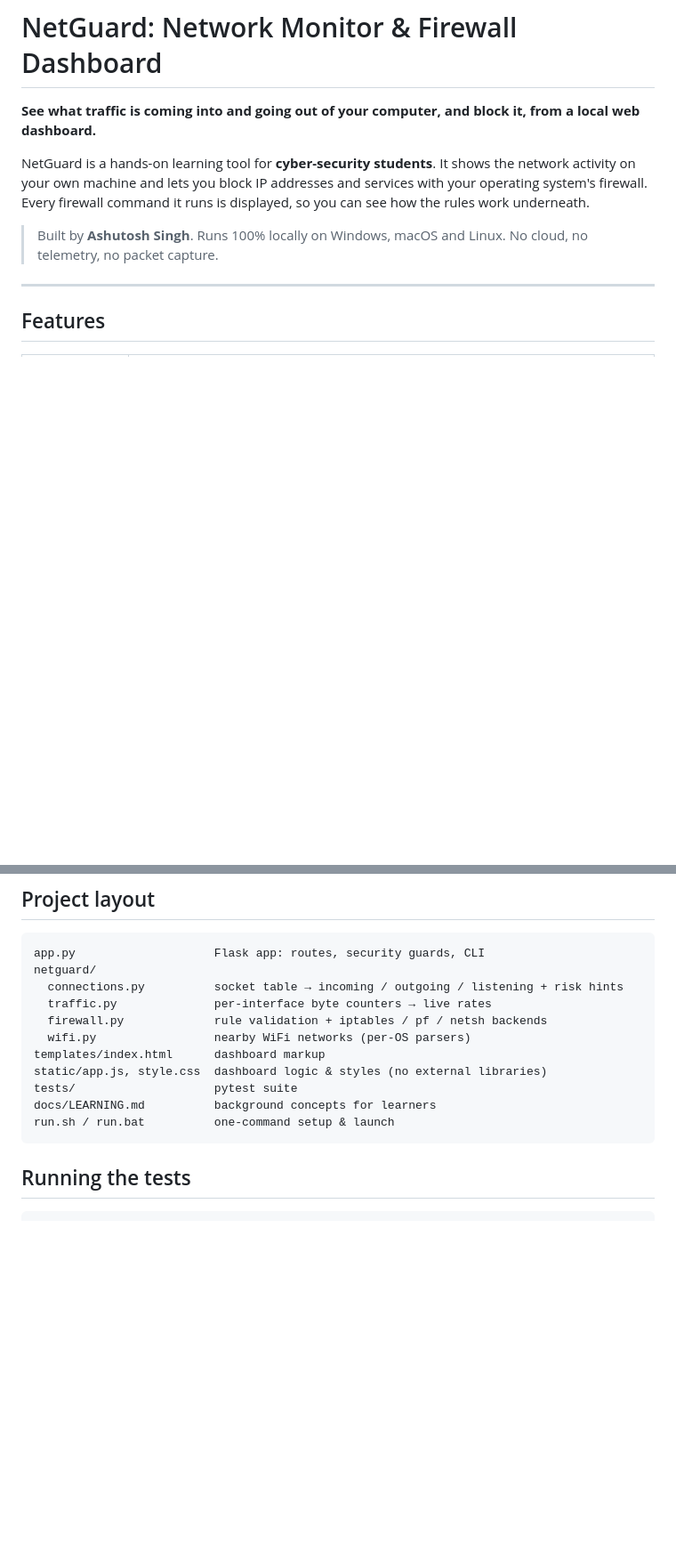
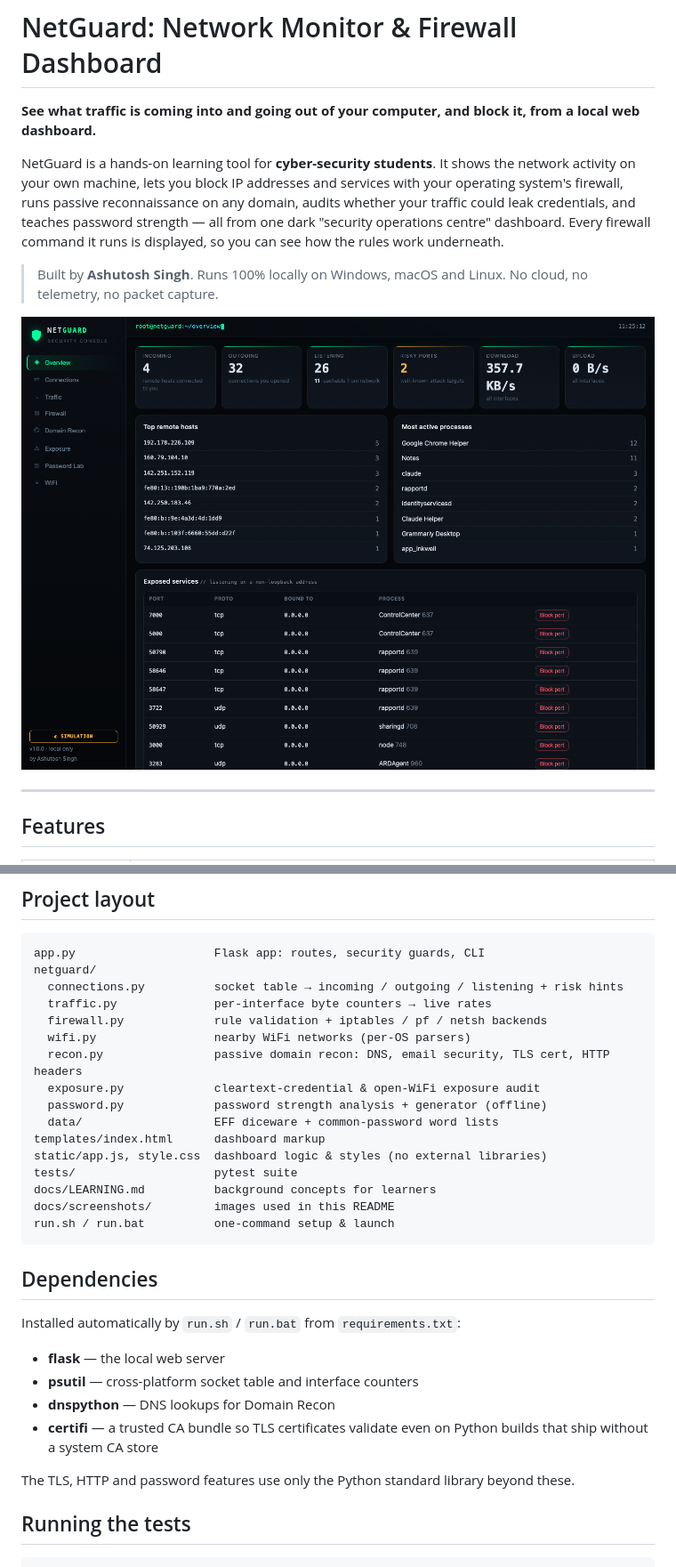
Before and after one commit to amanashu01/wifi-scanner, a Markdown page: README.md, 2 parts joined by grey strips. Shown at 89% size. GitHub-like rendering; pictures changed too: docs/screenshots/overview.png (added); blank space fills up the shorter version.

````diff
--- a/README.md
+++ b/README.md
@@ -2,9 +2,11 @@
 
 **See what traffic is coming into and going out of your computer, and block it, from a local web dashboard.**
 
-NetGuard is a hands-on learning tool for **cyber-security students**. It shows the network activity on your own machine and lets you block IP addresses and services with your operating system's firewall. Every firewall command it runs is displayed, so you can see how the rules work underneath.
+NetGuard is a hands-on learning tool for **cyber-security students**. It shows the network activity on your own machine, lets you block IP addresses and services with your operating system's firewall, runs passive reconnaissance on any domain, audits whether your traffic could leak credentials, and teaches password strength — all from one dark "security operations centre" dashboard. Every firewall command it runs is displayed, so you can see how the rules work underneath.
 
 > Built by **Ashutosh Singh**. Runs 100% locally on Windows, macOS and Linux. No cloud, no telemetry, no packet capture.
+
+![Overview](docs/screenshots/overview.png)
 
 ---
 
@@ -155,12 +168,28 @@ netguard/
   traffic.py              per-interface byte counters → live rates
   firewall.py             rule validation + iptables / pf / netsh backends
   wifi.py                 nearby WiFi networks (per-OS parsers)
+  recon.py                passive domain recon: DNS, email security, TLS cert, HTTP headers
+  exposure.py             cleartext-credential & open-WiFi exposure audit
+  password.py             password strength analysis + generator (offline)
+  data/                   EFF diceware + common-password word lists
 templates/index.html      dashboard markup
 static/app.js, style.css  dashboard logic & styles (no external libraries)
 tests/                    pytest suite
 docs/LEARNING.md          background concepts for learners
+docs/screenshots/         images used in this README
 run.sh / run.bat          one-command setup & launch
 ```
+
+## Dependencies
+
+Installed automatically by `run.sh` / `run.bat` from `requirements.txt`:
+
+- **flask** — the local web server
+- **psutil** — cross-platform socket table and interface counters
+- **dnspython** — DNS lookups for Domain Recon
+- **certifi** — a trusted CA bundle so TLS certificates validate even on Python builds that ship without a system CA store
+
+The TLS, HTTP and password features use only the Python standard library beyond these.
 
 ## Running the tests
 
````
Also changed, not shown: other parts of README.md (+11 -0 lines), docs/LEARNING.md (+22 -0 lines), docs/screenshots/domain-recon.png (added), docs/screenshots/password-lab.png (added), 13 other files.
